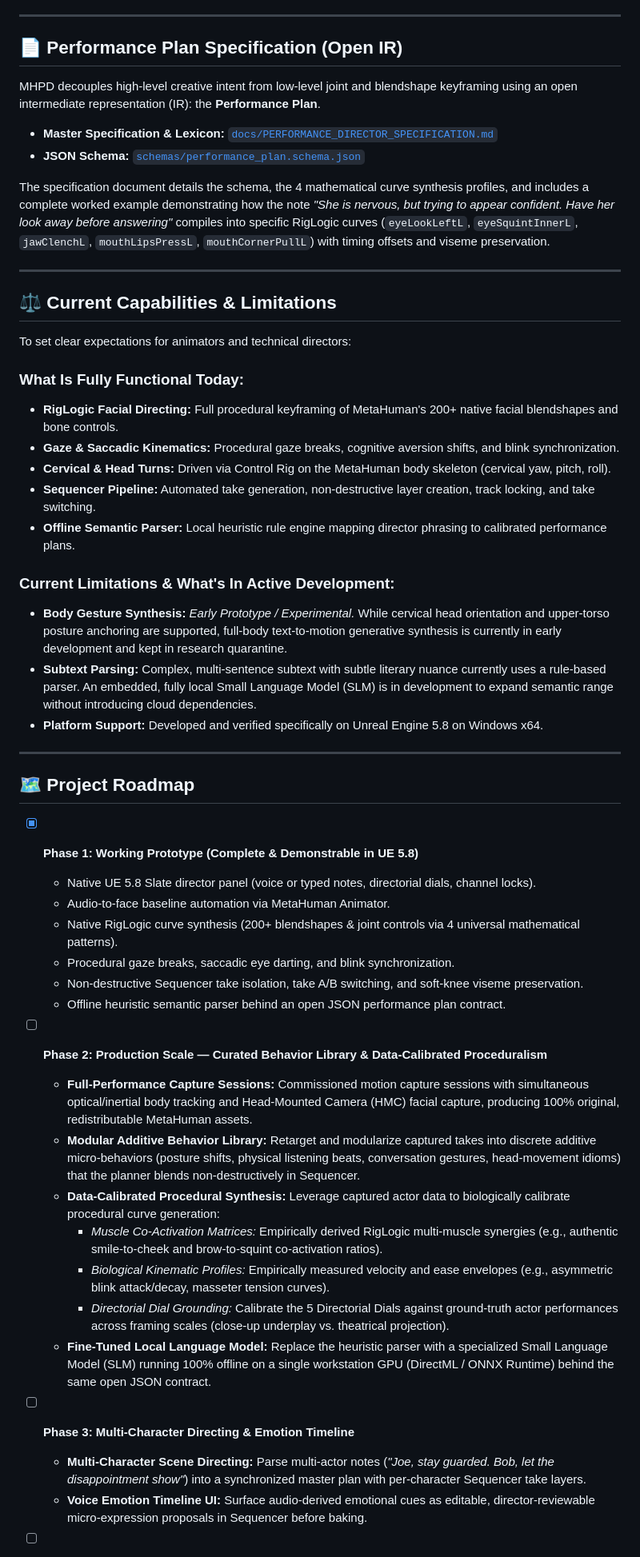
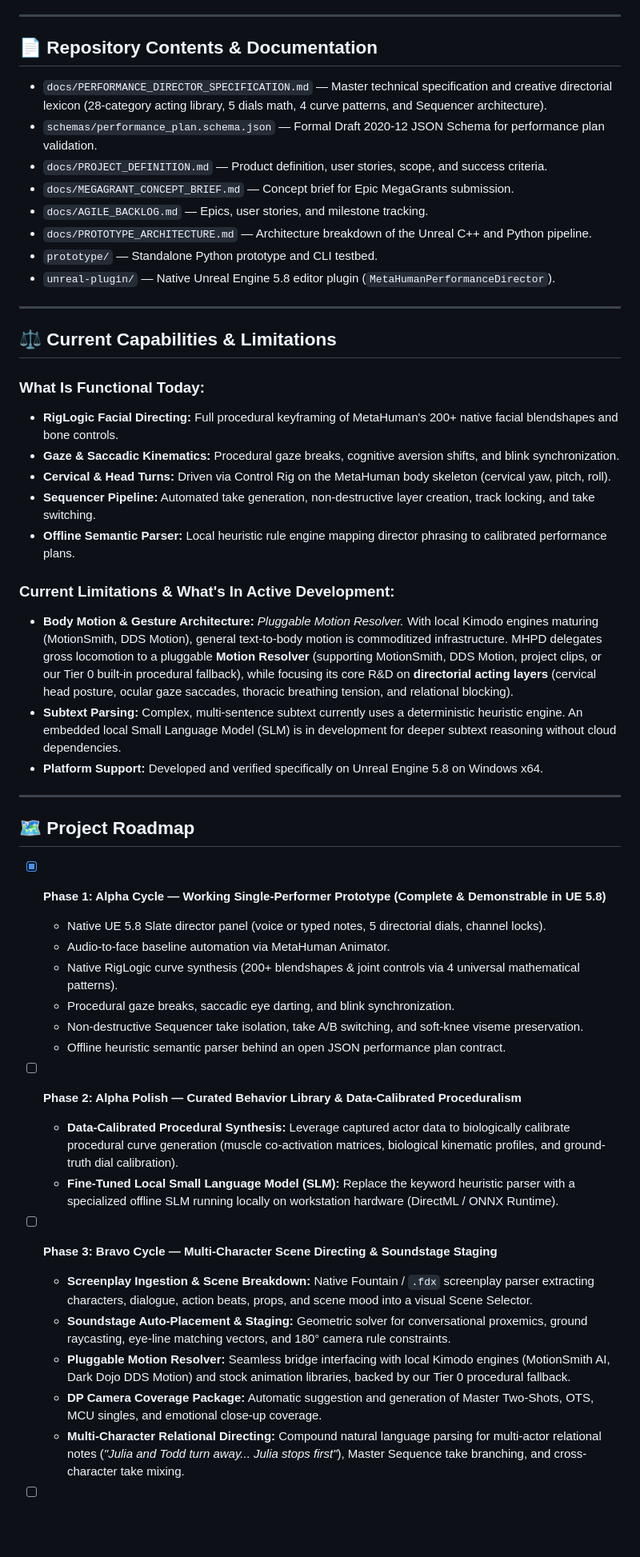
Before and after one commit to drc1985/MetaHuman_Performance_Director_v2, a Markdown page: README.md, the part around one of its changes. Shown at 80% size. Rendered like a GitHub page; blank space fills up the shorter version.

```diff
--- a/README.md
+++ b/README.md
@@ -117,22 +171,22 @@ Unlike cloud GenAI services or other comparable tools, MHPD runs **entirely loca
 
 ---
 
-## 📄 Performance Plan Specification (Open IR)
+## 📄 Repository Contents & Documentation
 
-MHPD decouples high-level creative intent from low-level joint and blendshape keyframing using an open intermediate representation (IR): the **Performance Plan**.
-
-- **Master Specification & Lexicon:** [`docs/PERFORMANCE_DIRECTOR_SPECIFICATION.md`](docs/PERFORMANCE_DIRECTOR_SPECIFICATION.md)
-- **JSON Schema:** [`schemas/performance_plan.schema.json`](schemas/performance_plan.schema.json)
-
-The specification document details the schema, the 4 mathematical curve synthesis profiles, and includes a complete worked example demonstrating how the note *"She is nervous, but trying to appear confident. Have her look away before answering"* compiles into specific RigLogic curves (`eyeLookLeftL`, `eyeSquintInnerL`, `jawClenchL`, `mouthLipsPressL`, `mouthCornerPullL`) with timing offsets and viseme preservation.
+- `docs/PERFORMANCE_DIRECTOR_SPECIFICATION.md` — Master technical specification and creative directorial lexicon (28-category acting library, 5 dials math, 4 curve patterns, and Sequencer architecture).
+- `schemas/performance_plan.schema.json` — Formal Draft 2020-12 JSON Schema for performance plan validation.
+- `docs/PROJECT_DEFINITION.md` — Product definition, user stories, scope, and success criteria.
+- `docs/MEGAGRANT_CONCEPT_BRIEF.md` — Concept brief for Epic MegaGrants submission.
+- `docs/AGILE_BACKLOG.md` — Epics, user stories, and milestone tracking.
+- `docs/PROTOTYPE_ARCHITECTURE.md` — Architecture breakdown of the Unreal C++ and Python pipeline.
+- `prototype/` — Standalone Python prototype and CLI testbed.
+- `unreal-plugin/` — Native Unreal Engine 5.8 editor plugin (`MetaHumanPerformanceDirector`).
 
 ---
 
 ## ⚖️ Current Capabilities & Limitations
 
-To set clear expectations for animators and technical directors:
-
-### What Is Fully Functional Today:
+### What Is Functional Today:
 - **RigLogic Facial Directing:** Full procedural keyframing of MetaHuman's 200+ native facial blendshapes and bone controls.
 - **Gaze & Saccadic Kinematics:** Procedural gaze breaks, cognitive aversion shifts, and blink synchronization.
 - **Cervical & Head Turns:** Driven via Control Rig on the MetaHuman body skeleton (cervical yaw, pitch, roll).
@@ -140,32 +194,30 @@ To set clear expectations for animators and technical directors:
 - **Offline Semantic Parser:** Local heuristic rule engine mapping director phrasing to calibrated performance plans.
 
 ### Current Limitations & What's In Active Development:
-- **Body Gesture Synthesis:** *Early Prototype / Experimental.* While cervical head orientation and upper-torso posture anchoring are supported, full-body text-to-motion generative synthesis is currently in early development and kept in research quarantine.
-- **Subtext Parsing:** Complex, multi-sentence subtext with subtle literary nuance currently uses a rule-based parser. An embedded, fully local Small Language Model (SLM) is in development to expand semantic range without introducing cloud dependencies.
+- **Body Motion & Gesture Architecture:** *Pluggable Motion Resolver.* With local Kimodo engines maturing (MotionSmith, DDS Motion), general text-to-body motion is commoditized infrastructure. MHPD delegates gross locomotion to a pluggable **Motion Resolver** (supporting MotionSmith, DDS Motion, project clips, or our Tier 0 built-in procedural fallback), while focusing its core R&D on **directorial acting layers** (cervical head posture, ocular gaze saccades, thoracic breathing tension, and relational blocking).
+- **Subtext Parsing:** Complex, multi-sentence subtext currently uses a deterministic heuristic engine. An embedded local Small Language Model (SLM) is in development for deeper subtext reasoning without cloud dependencies.
 - **Platform Support:** Developed and verified specifically on Unreal Engine 5.8 on Windows x64.
 
 ---
 
 ## 🗺️ Project Roadmap
 
-- [x] **Phase 1: Working Prototype (Complete & Demonstrable in UE 5.8)**
-  - Native UE 5.8 Slate director panel (voice or typed notes, directorial dials, channel locks).
+- [x] **Phase 1: Alpha Cycle — Working Single-Performer Prototype (Complete & Demonstrable in UE 5.8)**
+  - Native UE 5.8 Slate director panel (voice or typed notes, 5 directorial dials, channel locks).
   - Audio-to-face baseline automation via MetaHuman Animator.
   - Native RigLogic curve synthesis (200+ blendshapes & joint controls via 4 universal mathematical patterns).
   - Procedural gaze breaks, saccadic eye darting, and blink synchronization.
   - Non-destructive Sequencer take isolation, take A/B switching, and soft-knee viseme preservation.
   - Offline heuristic semantic parser behind an open JSON performance plan contract.
 
-- [ ] **Phase 2: Production Scale — Curated Behavior Library & Data-Calibrated Proceduralism**
-  - **Full-Performance Capture Sessions:** Commissioned motion capture sessions with simultaneous optical/inertial body tracking and Head-Mounted Camera (HMC) facial capture, producing 100% original, redistributable MetaHuman assets.
-  - **Modular Additive Behavior Library:** Retarget and modularize captured takes into discrete additive micro-behaviors (posture shifts, physical listening beats, conversation gestures, head-movement idioms) that the planner blends non-destructively in Sequencer.
-  - **Data-Calibrated Procedural Synthesis:** Leverage captured actor data to biologically calibrate procedural curve generation:
-    - *Muscle Co-Activation Matrices:* Empirically derived RigLogic multi-muscle synergies (e.g., authentic smile-to-cheek and brow-to-squint co-activation ratios).
-    - *Biological Kinematic Profiles:* Empirically measured velocity and ease envelopes (e.g., asymmetric blink attack/decay, masseter tension curves).
-    - *Directorial Dial Grounding:* Calibrate the 5 Directorial Dials against ground-truth actor performances across framing scales (close-up underplay vs. theatrical projection).
-  - **Fine-Tuned Local Language Model:** Replace the heuristic parser with a specialized Small Language Model (SLM) running 100% offline on a single workstation GPU (DirectML / ONNX Runtime) behind the same open JSON contract.
+- [ ] **Phase 2: Alpha Polish — Curated Behavior Library & Data-Calibrated Proceduralism**
+  - **Data-Calibrated Procedural Synthesis:** Leverage captured actor data to biologically calibrate procedural curve generation (muscle co-activation matrices, biological kinematic profiles, and ground-truth dial calibration).
+  - **Fine-Tuned Local Small Language Model (SLM):** Replace the keyword heuristic parser with a specialized offline SLM running locally on workstation hardware (DirectML / ONNX Runtime).
 
-- [ ] **Phase 3: Multi-Character Directing & Emotion Timeline**
-  - **Multi-Character Scene Directing:** Parse multi-actor notes (*"Joe, stay guarded. Bob, let the disappointment show"*) into a synchronized master plan with per-character Sequencer take layers.
-  - **Voice Emotion Timeline UI:** Surface audio-derived emotional cues as editable, director-reviewable micro-expression proposals in Sequencer before baking.
+- [ ] **Phase 3: Bravo Cycle — Multi-Character Scene Directing & Soundstage Staging**
+  - **Screenplay Ingestion & Scene Breakdown:** Native Fountain / `.fdx` screenplay parser extracting characters, dialogue, action beats, props, and scene mood into a visual Scene Selector.
+  - **Soundstage Auto-Placement & Staging:** Geometric solver for conversational proxemics, ground raycasting, eye-line matching vectors, and 180° camera rule constraints.
+  - **Pluggable Motion Resolver:** Seamless bridge interfacing with local Kimodo engines (MotionSmith AI, Dark Dojo DDS Motion) and stock animation libraries, backed by our Tier 0 procedural fallback.
+  - **DP Camera Coverage Package:** Automatic suggestion and generation of Master Two-Shots, OTS, MCU singles, and emotional close-up coverage.
+  - **Multi-Character Relational Directing:** Compound natural language parsing for multi-actor relational notes (*"Julia and Todd turn away... Julia stops first"*), Master Sequence take branching, and cross-character take mixing.
 
```
Also changed, not shown: other parts of README.md (+112 -79 lines).
